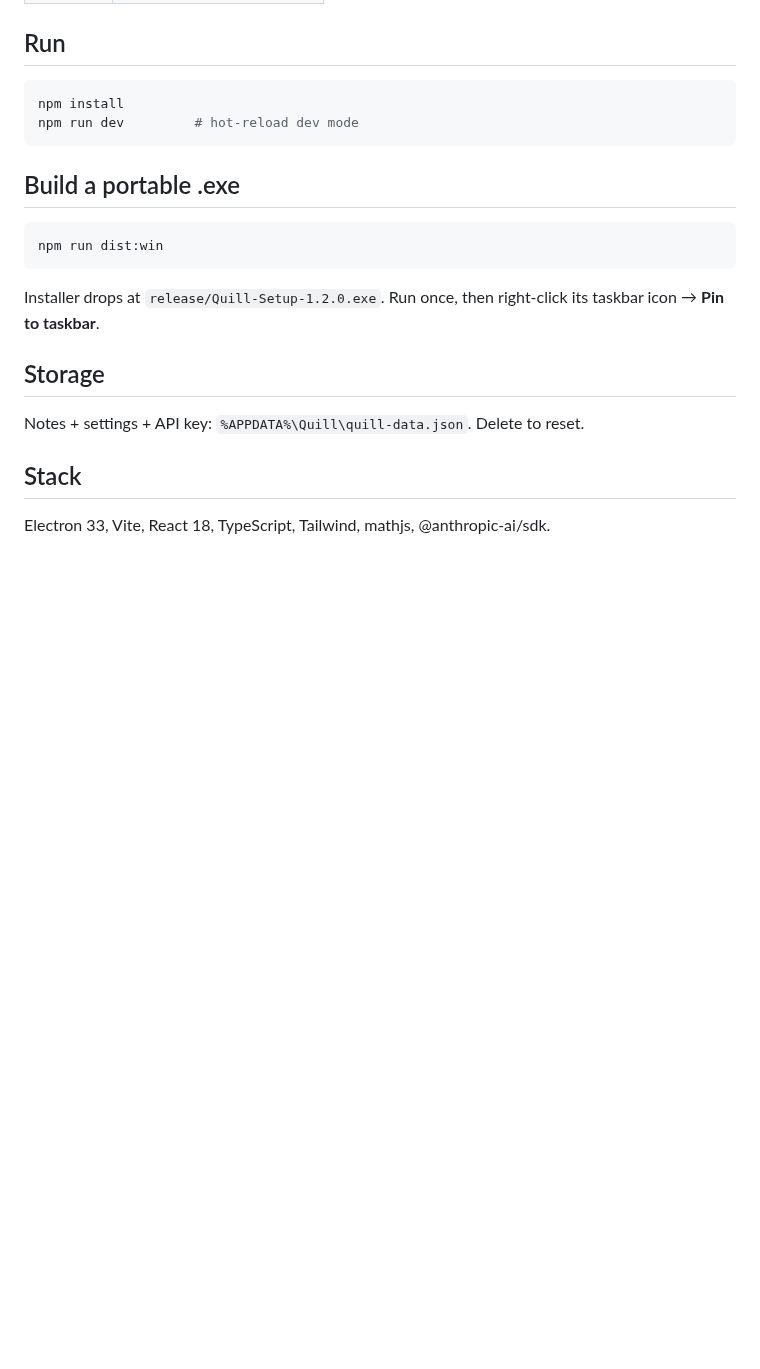
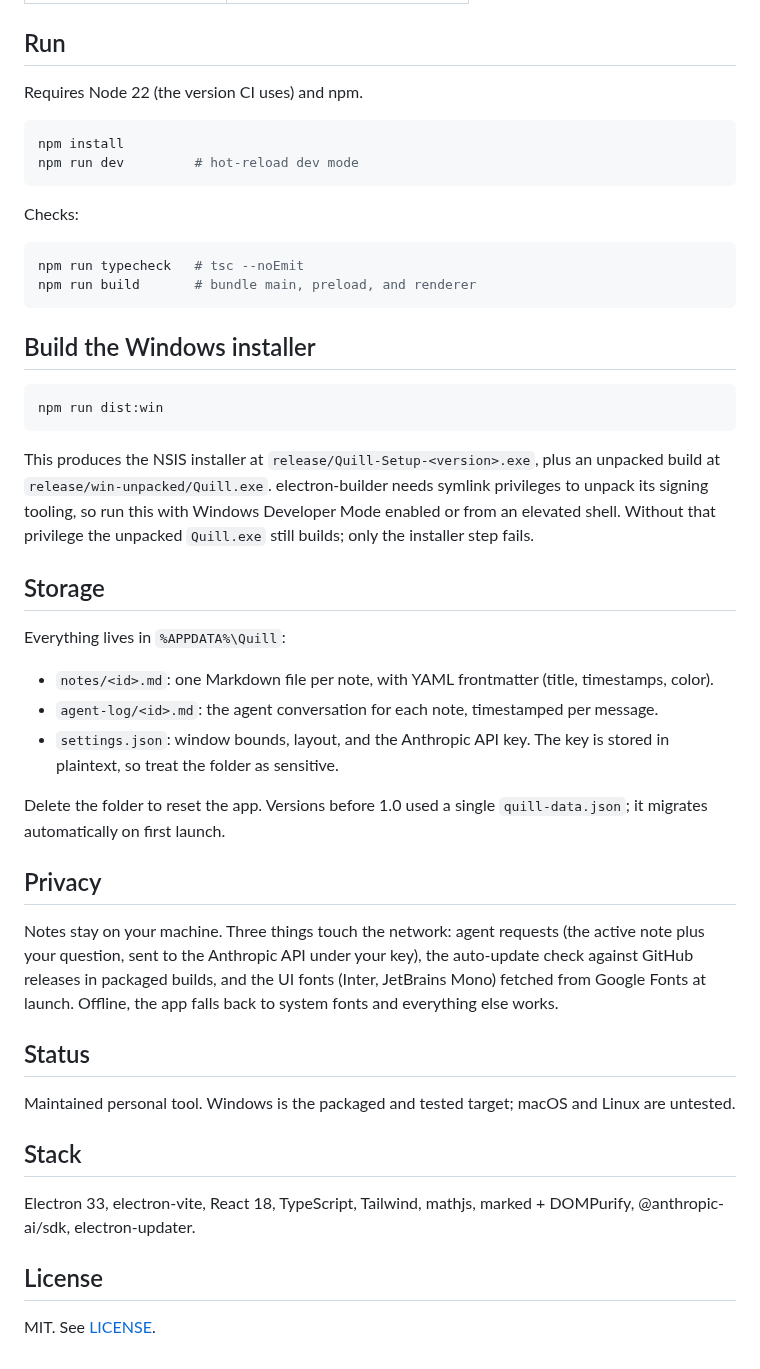
Before and after one commit to blakestone-x/quill, a Markdown page: README.md, the part around one of its changes. GitHub-like rendering; blank space fills up the shorter version.

````diff
--- a/README.md
+++ b/README.md
@@ -24,23 +35,50 @@ A sharper notepad for taking notes on several people at once.
 
 ## Run
+
+Requires Node 22 (the version CI uses) and npm.
 
 ```bash
 npm install
 npm run dev         # hot-reload dev mode
 ```
 
-## Build a portable .exe
+Checks:
+
+```bash
+npm run typecheck   # tsc --noEmit
+npm run build       # bundle main, preload, and renderer
+```
+
+## Build the Windows installer
 
 ```bash
 npm run dist:win
 ```
 
-Installer drops at `release/Quill-Setup-1.2.0.exe`. Run once, then right-click its taskbar icon → **Pin to taskbar**.
+This produces the NSIS installer at `release/Quill-Setup-<version>.exe`, plus an unpacked build at `release/win-unpacked/Quill.exe`. electron-builder needs symlink privileges to unpack its signing tooling, so run this with Windows Developer Mode enabled or from an elevated shell. Without that privilege the unpacked `Quill.exe` still builds; only the installer step fails.
 
 ## Storage
 
-Notes + settings + API key: `%APPDATA%\Quill\quill-data.json`. Delete to reset.
+Everything lives in `%APPDATA%\Quill`:
+
+- `notes/<id>.md`: one Markdown file per note, with YAML frontmatter (title, timestamps, color).
+- `agent-log/<id>.md`: the agent conversation for each note, timestamped per message.
+- `settings.json`: window bounds, layout, and the Anthropic API key. The key is stored in plaintext, so treat the folder as sensitive.
+
+Delete the folder to reset the app. Versions before 1.0 used a single `quill-data.json`; it migrates automatically on first launch.
+
+## Privacy
+
+Notes stay on your machine. Three things touch the network: agent requests (the active note plus your question, sent to the Anthropic API under your key), the auto-update check against GitHub releases in packaged builds, and the UI fonts (Inter, JetBrains Mono) fetched from Google Fonts at launch. Offline, the app falls back to system fonts and everything else works.
+
+## Status
+
+Maintained personal tool. Windows is the packaged and tested target; macOS and Linux are untested.
 
 ## Stack
 
-Electron 33, Vite, React 18, TypeScript, Tailwind, mathjs, @anthropic-ai/sdk.
+Electron 33, electron-vite, React 18, TypeScript, Tailwind, mathjs, marked + DOMPurify, @anthropic-ai/sdk, electron-updater.
+
+## License
+
+MIT. See [LICENSE](LICENSE).
````
Also changed, not shown: other parts of README.md (+19 -8 lines), CONTRIBUTING.md (+1 -1 lines), SECURITY.md (+2 -1 lines), docs/screenshot.png (added), 12 other files.
